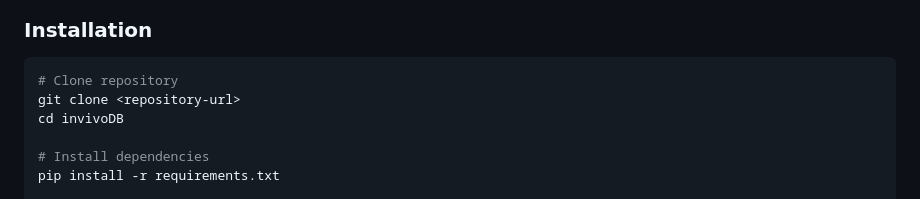
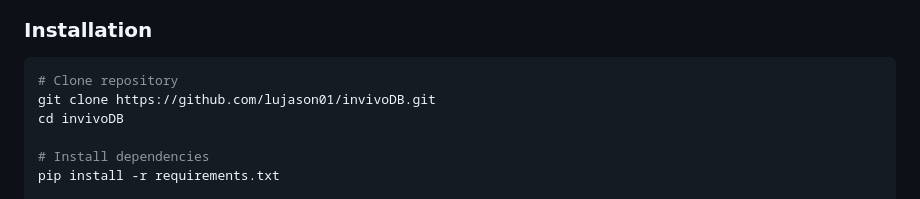
Before and after one commit to lujason01/invivoDB, a Markdown page: README.md, the part around the change. Drawn GitHub-style.

````diff
--- a/README.md
+++ b/README.md
@@ -28,7 +28,7 @@ InvivoDB provides a standardized platform for cataloging experimental animal dat
 
 ```bash
 # Clone repository
-git clone <repository-url>
+git clone https://github.com/lujason01/invivoDB.git
 cd invivoDB
 
 # Install dependencies
````
